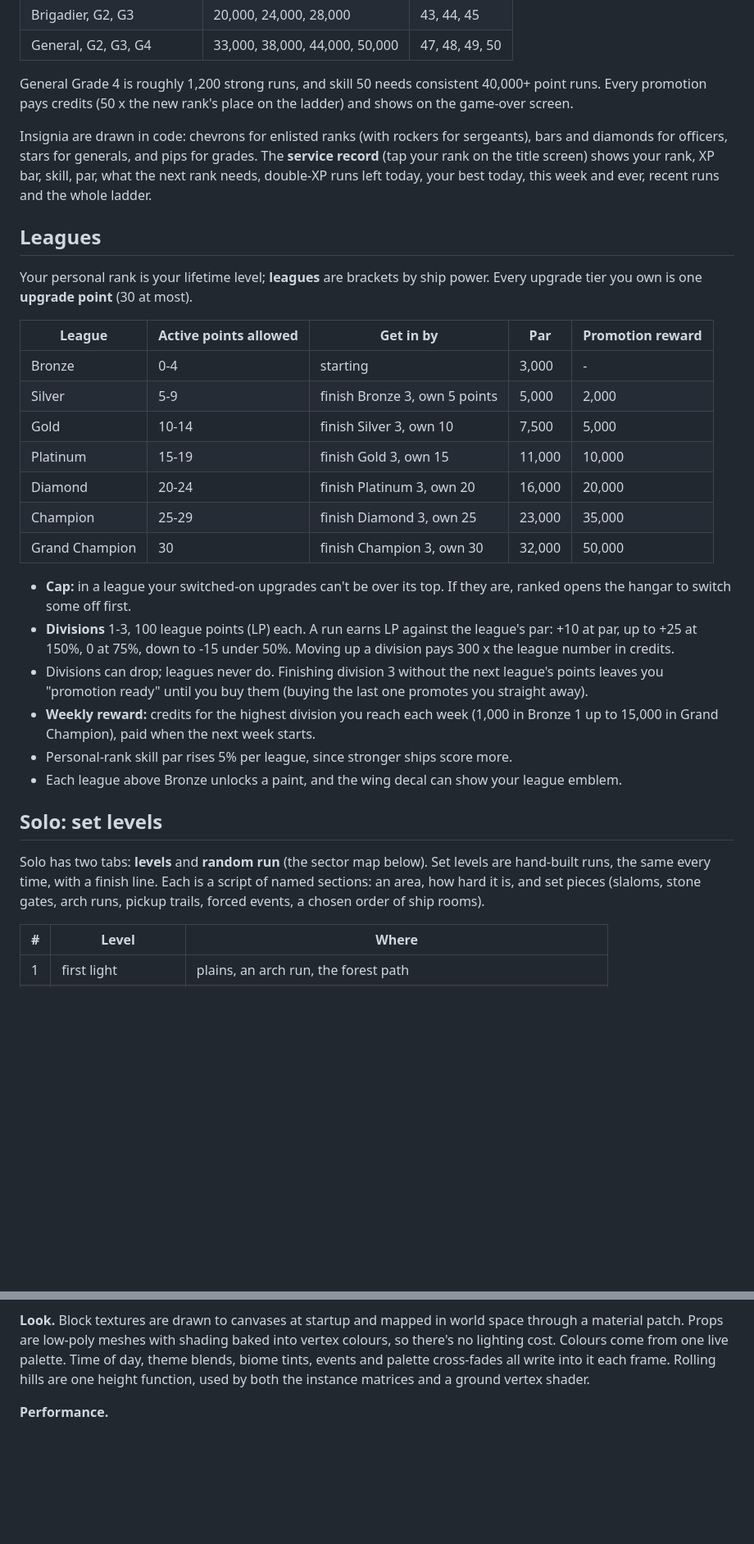
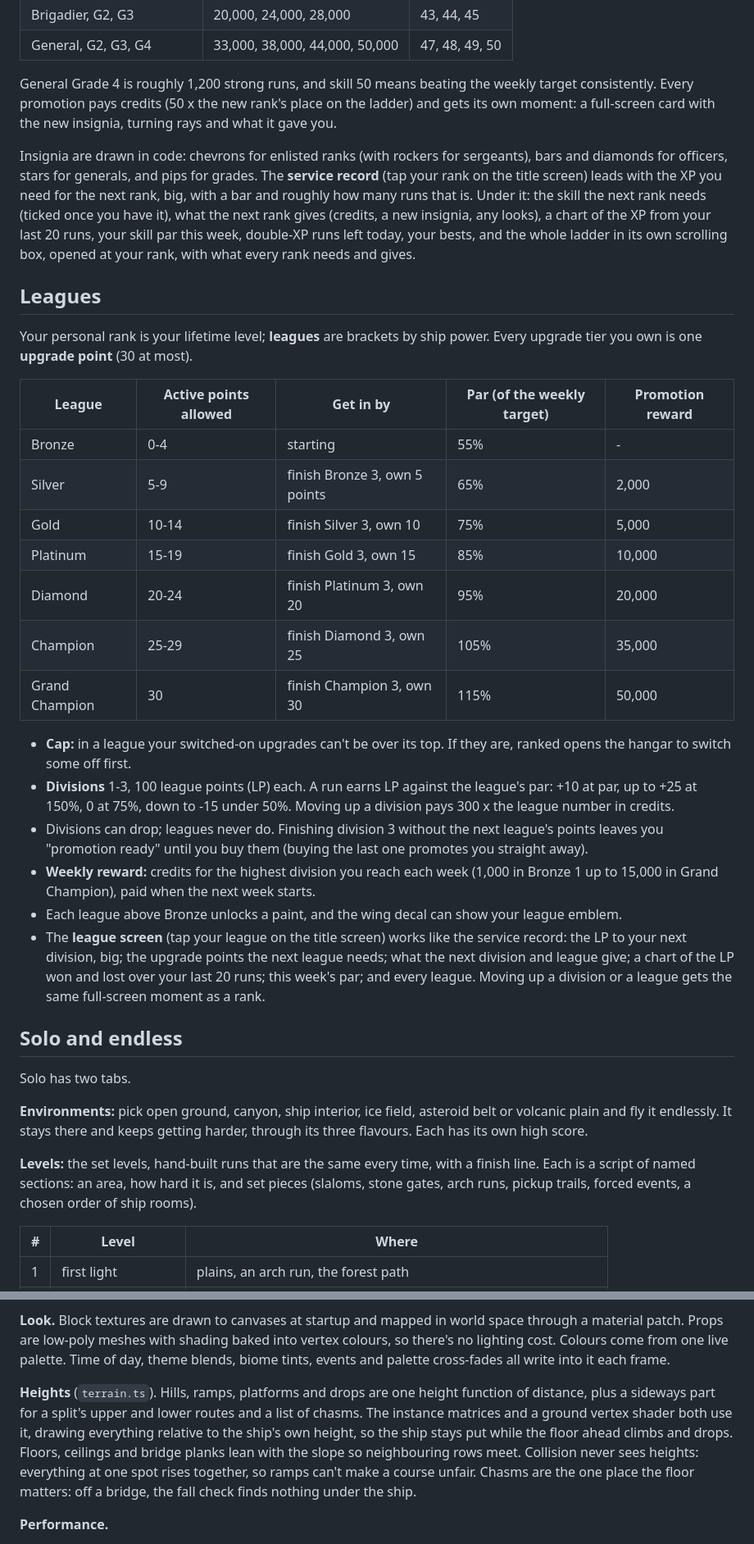
Before and after one commit to tomblack9452/endless, a Markdown page: README.md, 2 parts joined by grey strips. Shown at 82% size. Rendered like a GitHub page; blank space fills up the shorter version.

Commit message:
Document the new modes, title screen, boost controls, rank screens and world overhaul

```diff
--- a/README.md
+++ b/README.md
@@ -248,30 +291,35 @@ never drops even when your skill does.
 | Brigadier, G2, G3 | 20,000, 24,000, 28,000 | 43, 44, 45 |
 | General, G2, G3, G4 | 33,000, 38,000, 44,000, 50,000 | 47, 48, 49, 50 |
 
-General Grade 4 is roughly 1,200 strong runs, and skill 50 needs consistent
-40,000+ point runs. Every promotion pays credits (50 x the new rank's place
-on the ladder) and shows on the game-over screen.
+General Grade 4 is roughly 1,200 strong runs, and skill 50 means beating
+the weekly target consistently. Every promotion pays credits (50 x the new
+rank's place on the ladder) and gets its own moment: a full-screen card with
+the new insignia, turning rays and what it gave you.
 
 Insignia are drawn in code: chevrons for enlisted ranks (with rockers for
 sergeants), bars and diamonds for officers, stars for generals, and pips for
-grades. The **service record** (tap your rank on the title screen) shows
-your rank, XP bar, skill, par, what the next rank needs, double-XP runs left
-today, your best today, this week and ever, recent runs and the whole ladder.
+grades. The **service record** (tap your rank on the title screen) leads
+with the XP you need for the next rank, big, with a bar and roughly how many
+runs that is. Under it: the skill the next rank needs (ticked once you have
+it), what the next rank gives (credits, a new insignia, any looks), a chart of
+the XP from your last 20 runs, your skill par this week, double-XP runs left
+today, your bests, and the whole ladder in its own scrolling box, opened at
+your rank, with what every rank needs and gives.
 
 ## Leagues
 
 Your personal rank is your lifetime level; **leagues** are brackets by ship
 power. Every upgrade tier you own is one **upgrade point** (30 at most).
 
-| League | Active points allowed | Get in by | Par | Promotion reward |
+| League | Active points allowed | Get in by | Par (of the weekly target) | Promotion reward |
 |---|---|---|---|---|
-| Bronze | 0-4 | starting | 3,000 | - |
-| Silver | 5-9 | finish Bronze 3, own 5 points | 5,000 | 2,000 |
-| Gold | 10-14 | finish Silver 3, own 10 | 7,500 | 5,000 |
-| Platinum | 15-19 | finish Gold 3, own 15 | 11,000 | 10,000 |
-| Diamond | 20-24 | finish Platinum 3, own 20 | 16,000 | 20,000 |
-| Champion | 25-29 | finish Diamond 3, own 25 | 23,000 | 35,000 |
-| Grand Champion | 30 | finish Champion 3, own 30 | 32,000 | 50,000 |
+| Bronze | 0-4 | starting | 55% | - |
+| Silver | 5-9 | finish Bronze 3, own 5 points | 65% | 2,000 |
+| Gold | 10-14 | finish Silver 3, own 10 | 75% | 5,000 |
+| Platinum | 15-19 | finish Gold 3, own 15 | 85% | 10,000 |
+| Diamond | 20-24 | finish Platinum 3, own 20 | 95% | 20,000 |
+| Champion | 25-29 | finish Diamond 3, own 25 | 105% | 35,000 |
+| Grand Champion | 30 | finish Champion 3, own 30 | 115% | 50,000 |
 
 - **Cap:** in a league your switched-on upgrades can't be over its top. If
   they are, ranked opens the hangar to switch some off first.
@@ -284,17 +332,28 @@ power. Every upgrade tier you own is one **upgrade point** (30 at most).
 - **Weekly reward:** credits for the highest division you reach each week
   (1,000 in Bronze 1 up to 15,000 in Grand Champion), paid when the next week
   starts.
-- Personal-rank skill par rises 5% per league, since stronger ships score more.
 - Each league above Bronze unlocks a paint, and the wing decal can show your
   league emblem.
+- The **league screen** (tap your league on the title screen) works like the
+  service record: the LP to your next division, big; the upgrade points the
+  next league needs; what the next division and league give; a chart of the
+  LP won and lost over your last 20 runs; this week's par; and every league.
+  Moving up a division or a league gets the same full-screen moment as a
+  rank.
 
-## Solo: set levels
+## Solo and endless
 
-Solo has two tabs: **levels** and **random run** (the sector map below).
-Set levels are hand-built runs, the same every time, with a finish line.
-Each is a script of named sections: an area, how hard it is, and set pieces
-(slaloms, stone gates, arch runs, pickup trails, forced events, a chosen
-order of ship rooms).
+Solo has two tabs.
+
+**Environments:** pick open ground, canyon, ship interior, ice field,
+asteroid belt or volcanic plain and fly it endlessly. It stays there and
+keeps getting harder, through its three flavours. Each has its own high
+score.
+
+**Levels:** the set levels, hand-built runs that are the same every time,
+with a finish line. Each is a script of named sections: an area, how hard it
+is, and set pieces (slaloms, stone gates, arch runs, pickup trails, forced
+events, a chosen order of ship rooms).
 
 | # | Level | Where |
 |---|---|---|
@@ -447,8 +492,17 @@ the transitions between rooms.
 world space through a material patch. Props are low-poly meshes with shading
 baked into vertex colours, so there's no lighting cost. Colours come from
 one live palette. Time of day, theme blends, biome tints, events and palette
-cross-fades all write into it each frame. Rolling hills are one height
-function, used by both the instance matrices and a ground vertex shader.
+cross-fades all write into it each frame.
+
+**Heights** (`terrain.ts`). Hills, ramps, platforms and drops are one height
+function of distance, plus a sideways part for a split's upper and lower
+routes and a list of chasms. The instance matrices and a ground vertex shader
+both use it, drawing everything relative to the ship's own height, so the
+ship stays put while the floor ahead climbs and drops. Floors, ceilings and
+bridge planks lean with the slope so neighbouring rows meet. Collision never
+sees heights: everything at one spot rises together, so ramps can't make a
+course unfair. Chasms are the one place the floor matters: off a bridge, the
+fall check finds nothing under the ship.
 
 **Performance.**
 - All the obstacles draw in a few dozen calls.
```
Also changed, not shown: other parts of README.md (+117 -76 lines).
